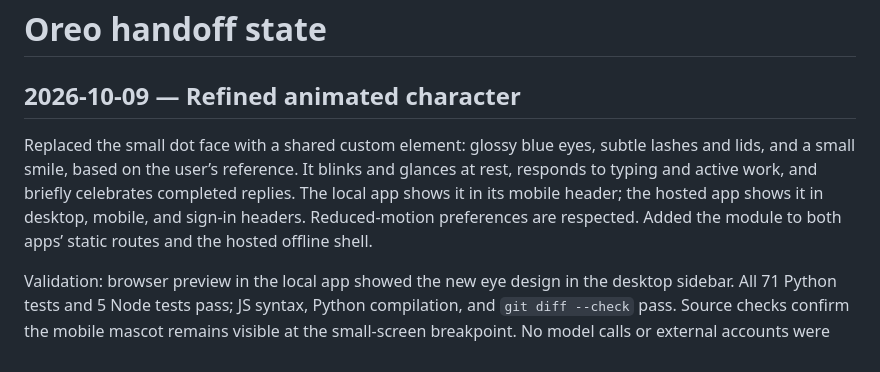
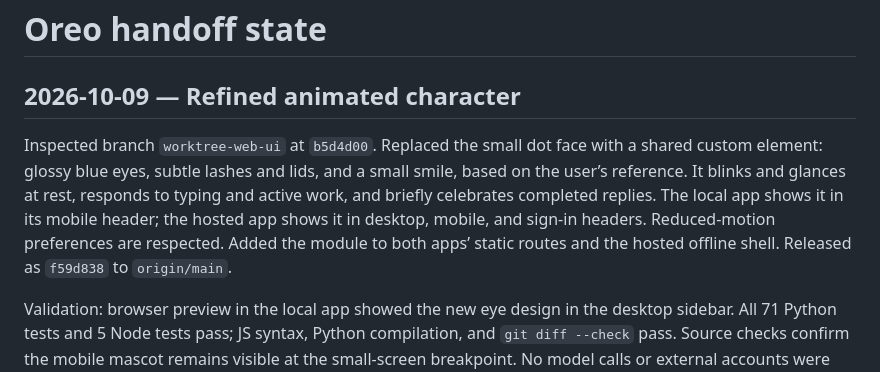
Before and after one commit to Man1shMandal/oreo, a Markdown page: docs/agent/STATE.md, the part around the change. Rendered like a GitHub page.

Commit message:
Record Oreo mascot release state

```diff
--- a/docs/agent/STATE.md
+++ b/docs/agent/STATE.md
@@ -2,13 +2,14 @@
 
 ## 2026-10-09 — Refined animated character
 
+Inspected branch `worktree-web-ui` at `b5d4d00`.
 Replaced the small dot face with a shared custom element: glossy blue eyes,
 subtle lashes and lids, and a small smile, based on the user’s reference. It
 blinks and glances at rest, responds to typing and active work, and briefly
 celebrates completed replies. The local app shows it in its mobile header; the
 hosted app shows it in desktop, mobile, and sign-in headers. Reduced-motion
 preferences are respected. Added the module to both apps’ static routes and the
-hosted offline shell.
+hosted offline shell. Released as `f59d838` to `origin/main`.
 
 Validation: browser preview in the local app showed the new eye design in the
 desktop sidebar. All 71 Python tests and 5 Node tests pass; JS syntax, Python
```
